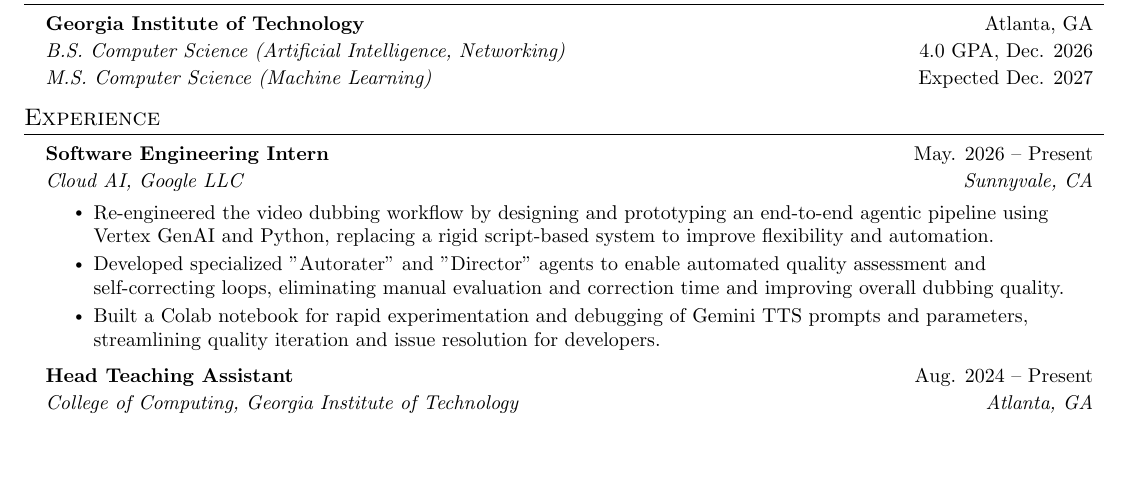
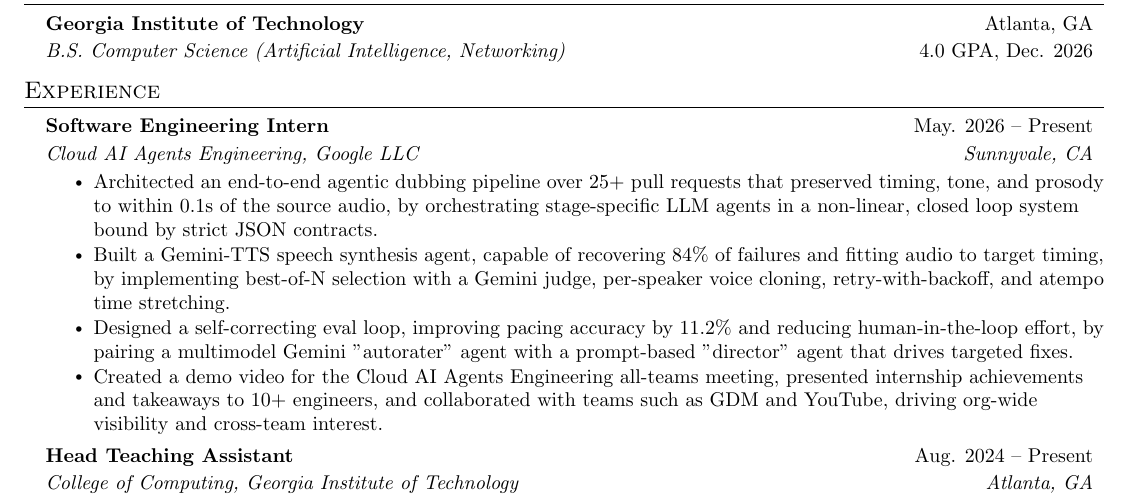
Before and after one commit to jen051/Resume, a LaTeX CV (Resume.tex): part of the page, cut so that both start at the same text, the shorter picture padded with empty space. Compiled offline with pdfLaTeX.

Commit message:
modified and expanded google intern bullet points

```diff
--- a/Resume.tex
+++ b/Resume.tex
@@ -62,12 +62,12 @@
   }
 }
 
-\newcommand{\resumeSpecialSubheading}[6]{
+\newcommand{\resumeSpecialSubheading}[4]{
   \vspace{-2pt}\item
     \begin{tabular*}{0.97\textwidth}[t]{l@{\extracolsep{\fill}}r}
       \textbf{\small#1} & \small #2 \\
       \textit{\small#3} & \small #4 \\
-      \textit{\small#5} & \small #6 \\
+      % \textit{\small#5} & \small #6 \\
     \end{tabular*}\vspace{-5pt}
 }
 
@@ -128,7 +128,7 @@
     \resumeSpecialSubheading
       {Georgia Institute of Technology}{Atlanta, GA}
       {B.S. Computer Science (Artificial Intelligence, Networking)}{4.0 GPA, Dec. 2026}
-      {M.S. Computer Science (Machine Learning)}{Expected Dec. 2027}
+      % {M.S. Computer Science (Machine Learning)}{Expected Dec. 2027}
   \resumeSubHeadingListEnd
 
 
@@ -137,15 +137,18 @@
   \resumeSubHeadingListStart
     \resumeSubheading
     {Software Engineering Intern}{May. 2026 -- Present}
-    {Cloud AI, Google LLC}{Sunnyvale, CA}
+    {Cloud AI Agents Engineering, Google LLC}{Sunnyvale, CA}
     \resumeItemListStart
-        \resumeItem{Re-engineered the video dubbing workflow by designing and prototyping an end-to-end agentic pipeline using Vertex GenAI and Python, replacing a rigid script-based system to improve flexibility and automation.}
-        \resumeItem{Developed specialized "Autorater" and "Director" agents to enable automated quality assessment and self-correcting loops, eliminating manual evaluation and  correction time and improving overall dubbing quality.}
+        \resumeItem{Architected an end-to-end agentic dubbing pipeline over 25+ pull requests that preserved timing, tone, and prosody to within $0.1$s of the source audio, by orchestrating stage-specific LLM agents in a non-linear, closed loop system bound by strict JSON contracts.}
+        \resumeItem{Built a Gemini-TTS speech synthesis agent, capable of recovering $84\%$ of failures and fitting audio to target timing, by implementing best-of-N selection with a Gemini judge, per-speaker voice cloning, retry-with-backoff, and atempo time stretching.}
+        \resumeItem{Designed a self-correcting eval loop, improving pacing accuracy by $11.2\%$ and reducing human-in-the-loop effort, by pairing a multimodel Gemini "autorater" agent with a prompt-based "director" agent that drives targeted fixes.}
+        % \resumeItem{Enabled natural language fine-tuning, creating a more flexible and portable alternative to the previous rigid cascaded production pipeline.}
+        \resumeItem{Created a demo video for the Cloud AI Agents Engineering all-teams meeting, presented internship achievements and takeaways to $10+$ engineers, and collaborated with teams such as GDM and YouTube, driving org-wide visibility and cross-team interest.}
         % \resumeItem{Implemented a 'best-of-n' per-segment speech synthesis method, enhancing the dubbed audio quality [add eval data from veronica maybe?]}
         % implemented voice cloning [wip], time matchin (lip sync) [wip].
         % something about prompt engineering (add this to first bullet maybe?)
         % presented/showcased agentic dubbing to third party clients (update this after july 15, hopefully it goes well lmfao)
-        \resumeItem{Built a Colab notebook for rapid experimentation and debugging of Gemini TTS prompts and parameters, streamlining quality iteration and issue resolution for developers.}
+        % \resumeItem{Built a Colab notebook for rapid experimentation and debugging of Gemini TTS prompts and parameters, streamlining quality iteration and issue resolution for developers.}
     \resumeItemListEnd
 
     \resumeSubheading
```
